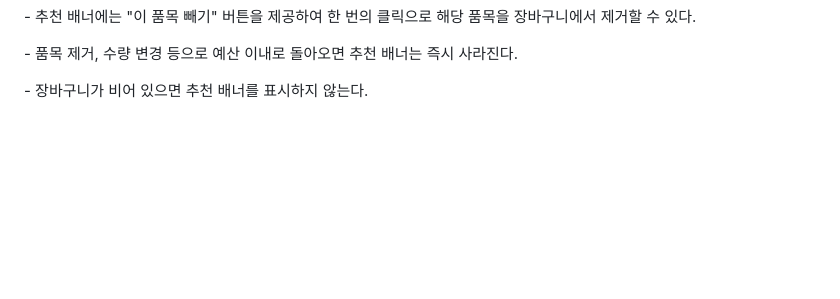
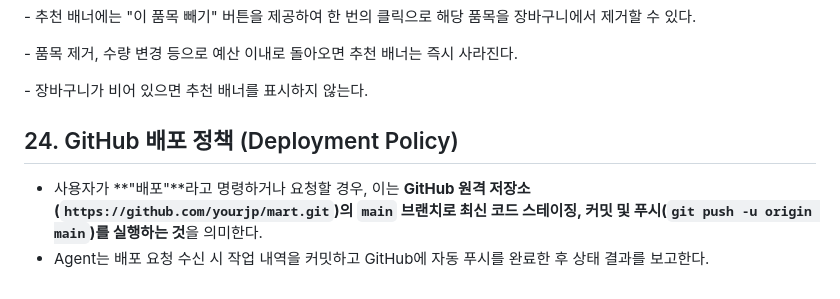
Before and after one commit to yourjp/mart2, a Markdown page: dev.md, the part around the change. Rendered like a GitHub page; blank space fills up the shorter version.

Commit message:
docs: Define GitHub deployment policy rule in AGENTS.md and dev.md

```diff
--- a/dev.md
+++ b/dev.md
@@ -2567,3 +2567,9 @@ README에는 다음 내용을 포함한다.
 
 
 \- 장바구니가 비어 있으면 추천 배너를 표시하지 않는다.
+
+
+## 24. GitHub 배포 정책 (Deployment Policy)
+
+- 사용자가 **"배포"**라고 명령하거나 요청할 경우, 이는 **GitHub 원격 저장소(`https://github.com/yourjp/mart.git`)의 `main` 브랜치로 최신 코드 스테이징, 커밋 및 푸시(`git push -u origin main`)를 실행하는 것**을 의미한다.
+- Agent는 배포 요청 수신 시 작업 내역을 커밋하고 GitHub에 자동 푸시를 완료한 후 상태 결과를 보고한다.
```
Also changed, not shown: AGENTS.md (added, +5 -0 lines).
